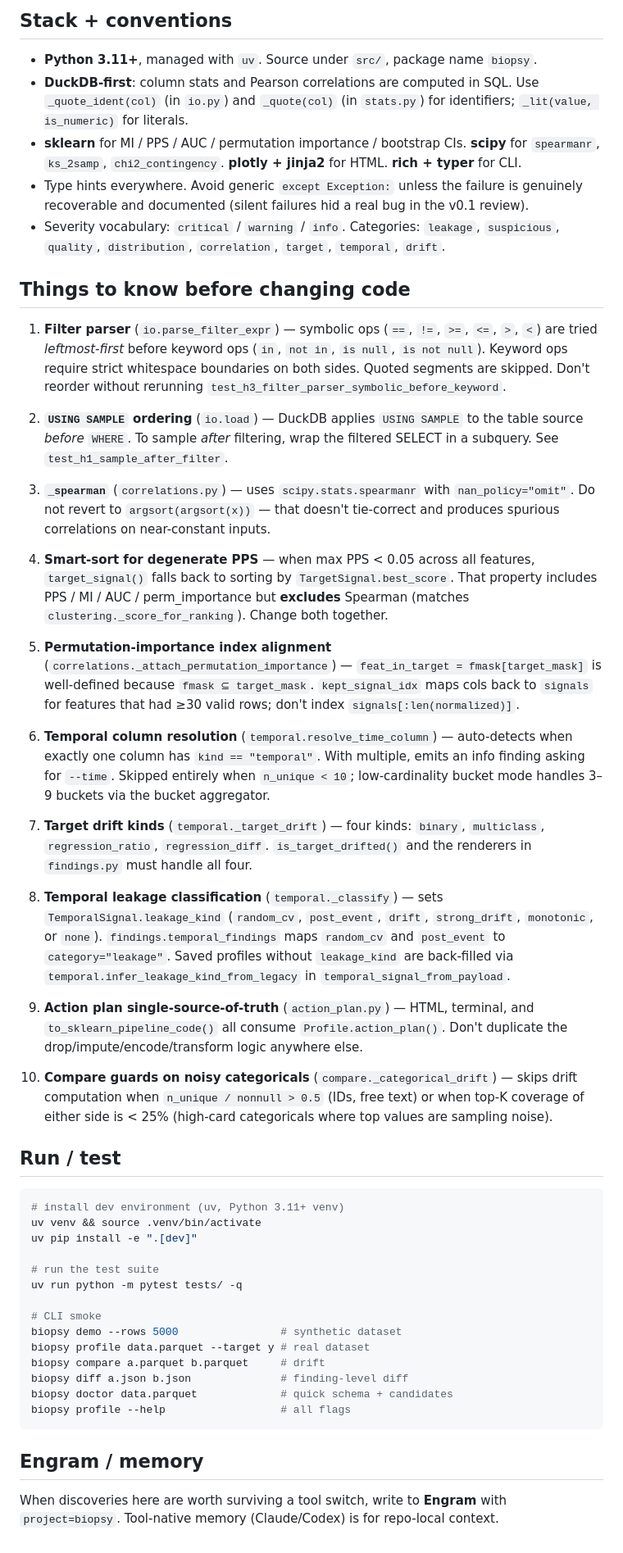
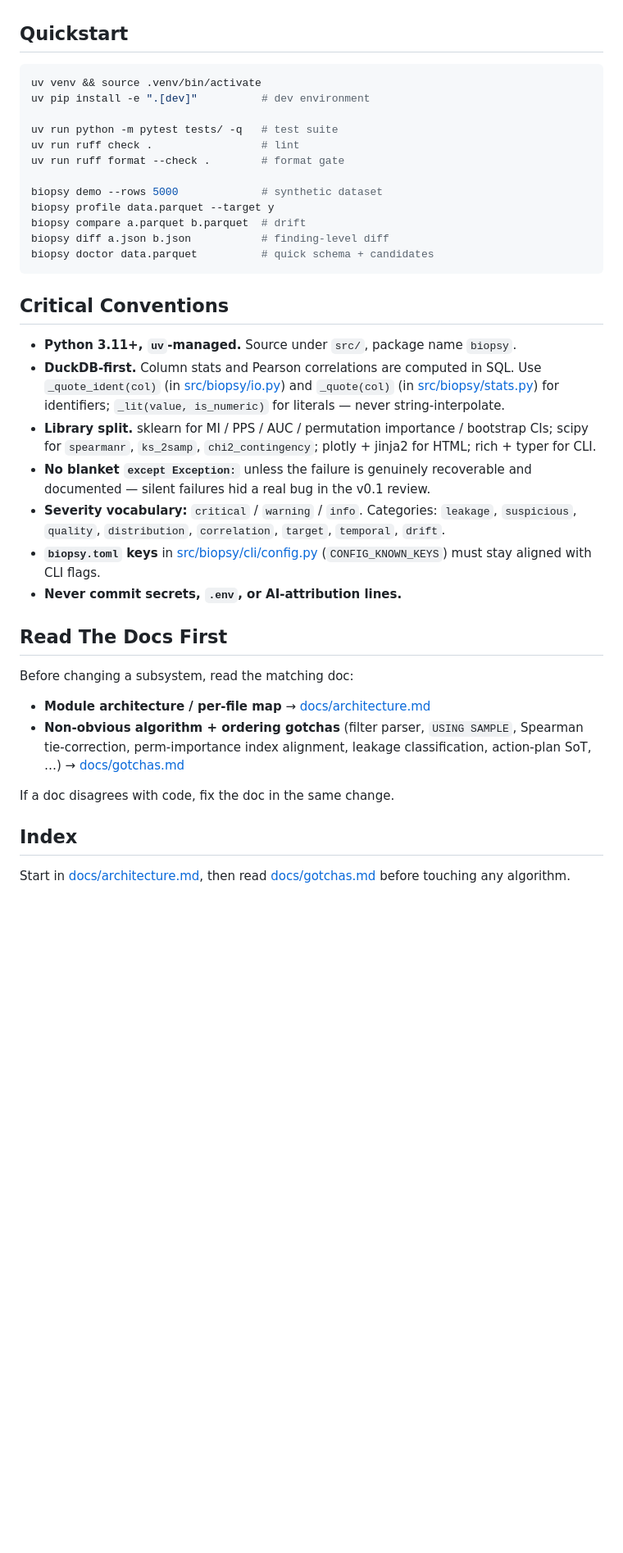
Before and after one commit to adamthuvesen/biopsy, a Markdown page: AGENTS.md, the part around one of its changes. Shown at 82% size. GitHub-like rendering; blank space fills up the shorter version.

````diff
--- a/AGENTS.md
+++ b/AGENTS.md
@@ -56,53 +35,52 @@ CI runs GitHub Actions on branch pushes; the suite plus a `ruff format --check`
 
-## Stack + conventions
-
-- **Python 3.11+**, managed with `uv`. Source under `src/`, package name `biopsy`.
-- **DuckDB-first**: column stats and Pearson correlations are computed in SQL. Use `_quote_ident(col)` (in `io.py`) and `_quote(col)` (in `stats.py`) for identifiers; `_lit(value, is_numeric)` for literals.
-- **sklearn** for MI / PPS / AUC / permutation importance / bootstrap CIs. **scipy** for `spearmanr`, `ks_2samp`, `chi2_contingency`. **plotly + jinja2** for HTML. **rich + typer** for CLI.
-- Type hints everywhere. Avoid generic `except Exception:` unless the failure is genuinely recoverable and documented (silent failures hid a real bug in the v0.1 review).
-- Severity vocabulary: `critical` / `warning` / `info`. Categories: `leakage`, `suspicious`, `quality`, `distribution`, `correlation`, `target`, `temporal`, `drift`.
-
-## Things to know before changing code
-
-1. **Filter parser** (`io.parse_filter_expr`) — symbolic ops (`==`, `!=`, `>=`, `<=`, `>`, `<`) are tried *leftmost-first* before keyword ops (`in`, `not in`, `is null`, `is not null`). Keyword ops require strict whitespace boundaries on both sides. Quoted segments are skipped. Don't reorder without rerunning `test_h3_filter_parser_symbolic_before_keyword`.
-
-2. **`USING SAMPLE` ordering** (`io.load`) — DuckDB applies `USING SAMPLE` to the table source *before* `WHERE`. To sample *after* filtering, wrap the filtered SELECT in a subquery. See `test_h1_sample_after_filter`.
-
-3. **`_spearman`** (`correlations.py`) — uses `scipy.stats.spearmanr` with `nan_policy="omit"`. Do not revert to `argsort(argsort(x))` — that doesn't tie-correct and produces spurious correlations on near-constant inputs.
-
-4. **Smart-sort for degenerate PPS** — when max PPS < 0.05 across all features, `target_signal()` falls back to sorting by `TargetSignal.best_score`. That property includes PPS / MI / AUC / perm_importance but **excludes** Spearman (matches `clustering._score_for_ranking`). Change both together.
-
-5. **Permutation-importance index alignment** (`correlations._attach_permutation_importance`) — `feat_in_target = fmask[target_mask]` is well-defined because `fmask ⊆ target_mask`. `kept_signal_idx` maps cols back to `signals` for features that had ≥30 valid rows; don't index `signals[:len(normalized)]`.
-
-6. **Temporal column resolution** (`temporal.resolve_time_column`) — auto-detects when exactly one column has `kind == "temporal"`. With multiple, emits an info finding asking for `--time`. Skipped entirely when `n_unique < 10`; low-cardinality bucket mode handles 3–9 buckets via the bucket aggregator.
-
-7. **Target drift kinds** (`temporal._target_drift`) — four kinds: `binary`, `multiclass`, `regression_ratio`, `regression_diff`. `is_target_drifted()` and the renderers in `findings.py` must handle all four.
-
-8. **Temporal leakage classification** (`temporal._classify`) — sets `TemporalSignal.leakage_kind` (`random_cv`, `post_event`, `drift`, `strong_drift`, `monotonic`, or `none`). `findings.temporal_findings` maps `random_cv` and `post_event` to `category="leakage"`. Saved profiles without `leakage_kind` are back-filled via `temporal.infer_leakage_kind_from_legacy` in `temporal_signal_from_payload`.
-
-9. **Action plan single-source-of-truth** (`action_plan.py`) — HTML, terminal, and `to_sklearn_pipeline_code()` all consume `Profile.action_plan()`. Don't duplicate the drop/impute/encode/transform logic anywhere else.
-
-10. **Compare guards on noisy categoricals** (`compare._categorical_drift`) — skips drift computation when `n_unique / nonnull > 0.5` (IDs, free text) or when top-K coverage of either side is < 25% (high-card categoricals where top values are sampling noise).
-
-## Run / test
+## Quickstart
 
 ```bash
-# install dev environment (uv, Python 3.11+ venv)
 uv venv && source .venv/bin/activate
-uv pip install -e ".[dev]"
+uv pip install -e ".[dev]"          # dev environment
 
-# run the test suite
-uv run python -m pytest tests/ -q
+uv run python -m pytest tests/ -q   # test suite
+uv run ruff check .                 # lint
+uv run ruff format --check .        # format gate
 
-# CLI smoke
-biopsy demo --rows 5000                # synthetic dataset
-biopsy profile data.parquet --target y # real dataset
-biopsy compare a.parquet b.parquet     # drift
-biopsy diff a.json b.json              # finding-level diff
-biopsy doctor data.parquet             # quick schema + candidates
-biopsy profile --help                  # all flags
+biopsy demo --rows 5000             # synthetic dataset
+biopsy profile data.parquet --target y
+biopsy compare a.parquet b.parquet  # drift
+biopsy diff a.json b.json           # finding-level diff
+biopsy doctor data.parquet          # quick schema + candidates
 ```
 
-## Engram / memory
+## Critical Conventions
 
-When discoveries here are worth surviving a tool switch, write to **Engram** with `project=biopsy`. Tool-native memory (Claude/Codex) is for repo-local context.
+- **Python 3.11+, `uv`-managed.** Source under `src/`, package name `biopsy`.
+- **DuckDB-first.** Column stats and Pearson correlations are computed in SQL.
+  Use `_quote_ident(col)` (in [src/biopsy/io.py](src/biopsy/io.py)) and
+  `_quote(col)` (in [src/biopsy/stats.py](src/biopsy/stats.py)) for identifiers;
+  `_lit(value, is_numeric)` for literals — never string-interpolate.
+- **Library split.** sklearn for MI / PPS / AUC / permutation importance /
+  bootstrap CIs; scipy for `spearmanr`, `ks_2samp`, `chi2_contingency`;
+  plotly + jinja2 for HTML; rich + typer for CLI.
+- **No blanket `except Exception:`** unless the failure is genuinely recoverable
+  and documented — silent failures hid a real bug in the v0.1 review.
+- **Severity vocabulary:** `critical` / `warning` / `info`. Categories:
+  `leakage`, `suspicious`, `quality`, `distribution`, `correlation`, `target`,
+  `temporal`, `drift`.
+- **`biopsy.toml` keys** in [src/biopsy/cli/config.py](src/biopsy/cli/config.py)
+  (`CONFIG_KNOWN_KEYS`) must stay aligned with CLI flags.
+- **Never commit secrets, `.env`, or AI-attribution lines.**
+
+## Read The Docs First
+
+Before changing a subsystem, read the matching doc:
+
+- **Module architecture / per-file map** → [docs/architecture.md](docs/architecture.md)
+- **Non-obvious algorithm + ordering gotchas** (filter parser, `USING SAMPLE`,
+  Spearman tie-correction, perm-importance index alignment, leakage
+  classification, action-plan SoT, …) → [docs/gotchas.md](docs/gotchas.md)
+
+If a doc disagrees with code, fix the doc in the same change.
+
+## Index
+
+Start in [docs/architecture.md](docs/architecture.md), then read
+[docs/gotchas.md](docs/gotchas.md) before touching any algorithm.
````
Also changed, not shown: other parts of AGENTS.md (+23 -44 lines), docs/architecture.md (added, +75 -0 lines), docs/gotchas.md (added, +55 -0 lines).
